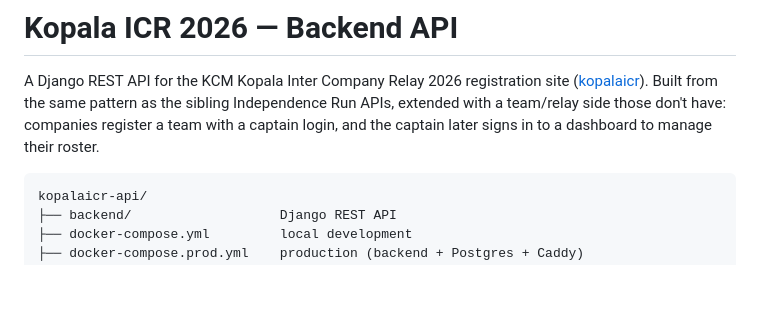
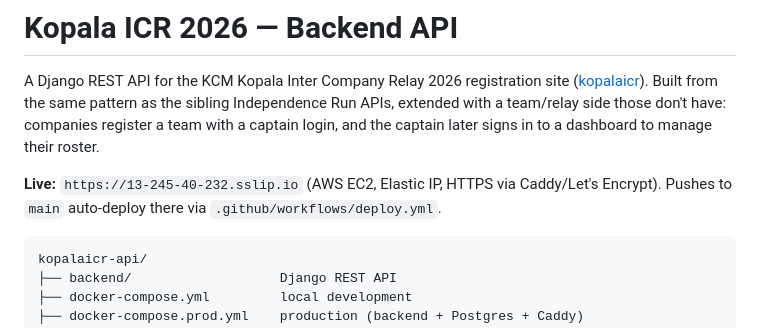
Before and after one commit to patiwadannymhango/kopalaicr-api, a Markdown page: README.md, the part around the change. Drawn GitHub-style; blank space fills up the shorter version.

Commit message:
Document the live deployment URL in the README
Co-Authored-By: Claude Sonnet 5 <noreply@anthropic.com>

````diff
--- a/README.md
+++ b/README.md
@@ -5,6 +5,10 @@ site ([kopalaicr](../kopalaicr)). Built from the same pattern as the
 sibling Independence Run APIs, extended with a team/relay side those don't
 have: companies register a team with a captain login, and the captain later
 signs in to a dashboard to manage their roster.
+
+**Live:** `https://13-245-40-232.sslip.io` (AWS EC2, Elastic IP, HTTPS via
+Caddy/Let's Encrypt). Pushes to `main` auto-deploy there via
+`.github/workflows/deploy.yml`.
 
 ```
 kopalaicr-api/
````
